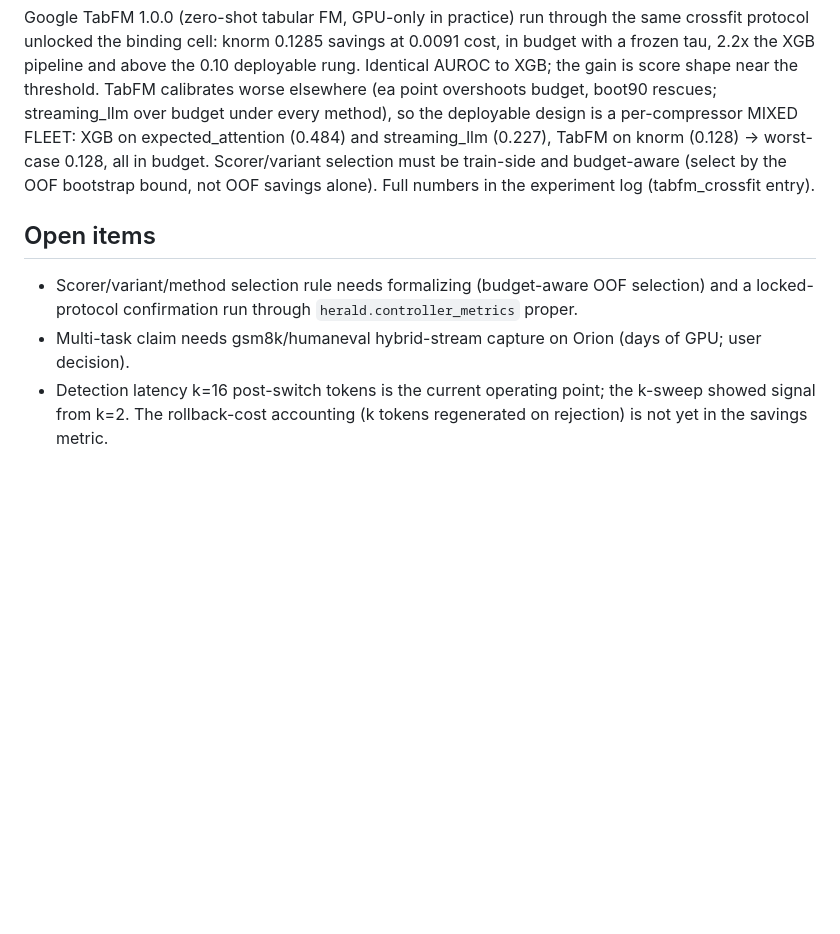
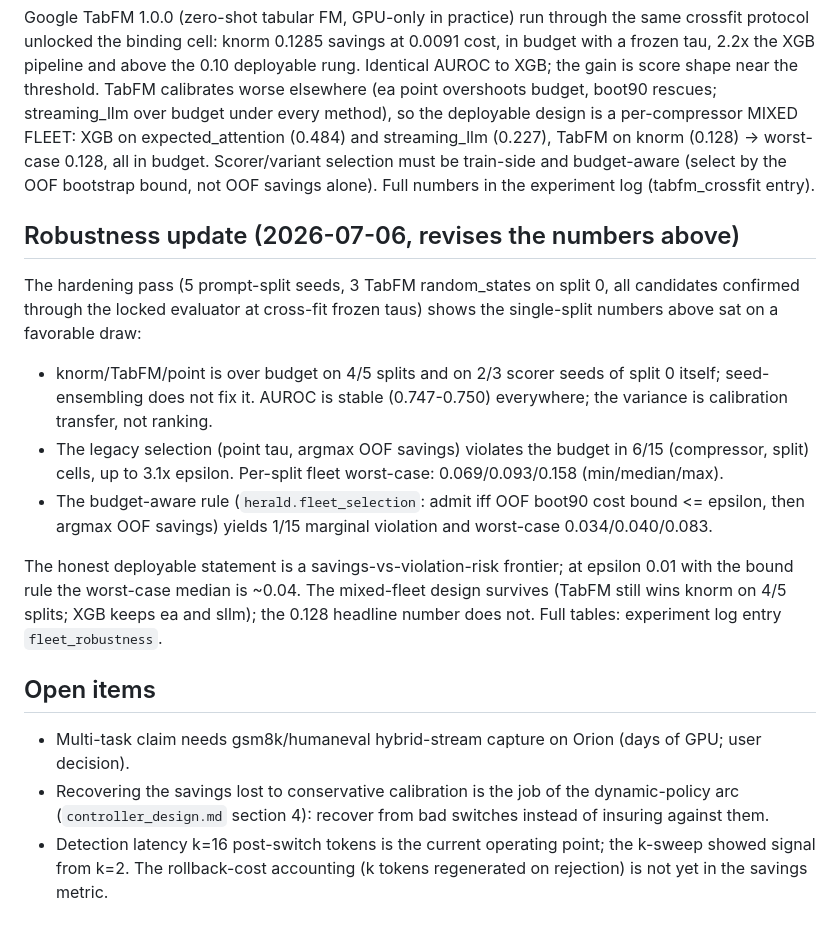
Before and after one commit to JoaquinCampo/herald, a Markdown page: docs/implementation/online_forecasting.md, the part around the change. GitHub-like rendering; blank space fills up the shorter version.

Commit message:
record fleet robustness findings: 0.128 revised to frontier
Five prompt splits plus TabFM scorer-seed variation through the
locked evaluator show point calibration violates the budget in 6/15
cells (up to 3.1x epsilon); the budget-aware bound rule holds
1/15 marginal at fleet worst-case median 0.040. Mixed-fleet design
survives, the headline number does not.

Co-Authored-By: Claude Fable 5 <noreply@anthropic.com>
Claude-Session: https://claude.ai/code/session_01NusQ1DhsqrQnZegimn7myH

```diff
--- a/docs/implementation/online_forecasting.md
+++ b/docs/implementation/online_forecasting.md
@@ -109,13 +109,39 @@ train-side and budget-aware (select by the OOF bootstrap bound, not
 OOF savings alone). Full numbers in the experiment log
 (tabfm_crossfit entry).
 
+## Robustness update (2026-07-06, revises the numbers above)
+
+The hardening pass (5 prompt-split seeds, 3 TabFM random_states on
+split 0, all candidates confirmed through the locked evaluator at
+cross-fit frozen taus) shows the single-split numbers above sat on
+a favorable draw:
+
+- knorm/TabFM/point is over budget on 4/5 splits and on 2/3 scorer
+  seeds of split 0 itself; seed-ensembling does not fix it. AUROC
+  is stable (0.747-0.750) everywhere; the variance is calibration
+  transfer, not ranking.
+- The legacy selection (point tau, argmax OOF savings) violates
+  the budget in 6/15 (compressor, split) cells, up to 3.1x
+  epsilon. Per-split fleet worst-case: 0.069/0.093/0.158
+  (min/median/max).
+- The budget-aware rule (`herald.fleet_selection`: admit iff OOF
+  boot90 cost bound <= epsilon, then argmax OOF savings) yields
+  1/15 marginal violation and worst-case 0.034/0.040/0.083.
+
+The honest deployable statement is a savings-vs-violation-risk
+frontier; at epsilon 0.01 with the bound rule the worst-case
+median is ~0.04. The mixed-fleet design survives (TabFM still wins
+knorm on 4/5 splits; XGB keeps ea and sllm); the 0.128 headline
+number does not. Full tables: experiment log entry
+`fleet_robustness`.
+
 ## Open items
 
-- Scorer/variant/method selection rule needs formalizing
-  (budget-aware OOF selection) and a locked-protocol confirmation
-  run through `herald.controller_metrics` proper.
 - Multi-task claim needs gsm8k/humaneval hybrid-stream capture on
   Orion (days of GPU; user decision).
+- Recovering the savings lost to conservative calibration is the
+  job of the dynamic-policy arc (`controller_design.md` section
+  4): recover from bad switches instead of insuring against them.
 - Detection latency k=16 post-switch tokens is the current operating
   point; the k-sweep showed signal from k=2. The rollback-cost
   accounting (k tokens regenerated on rejection) is not yet in the
```
Also changed, not shown: docs/implementation/controller_design.md (+6 -3 lines).
